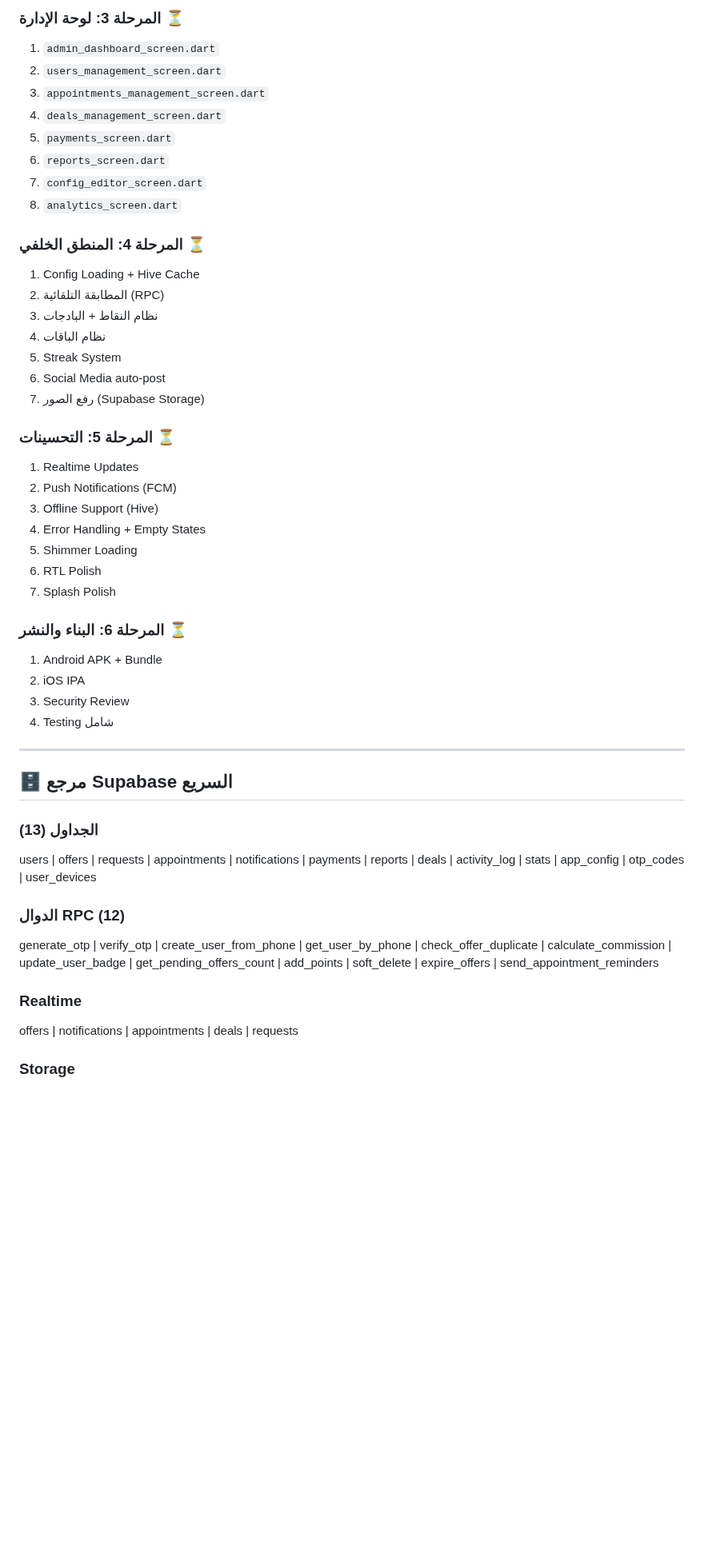
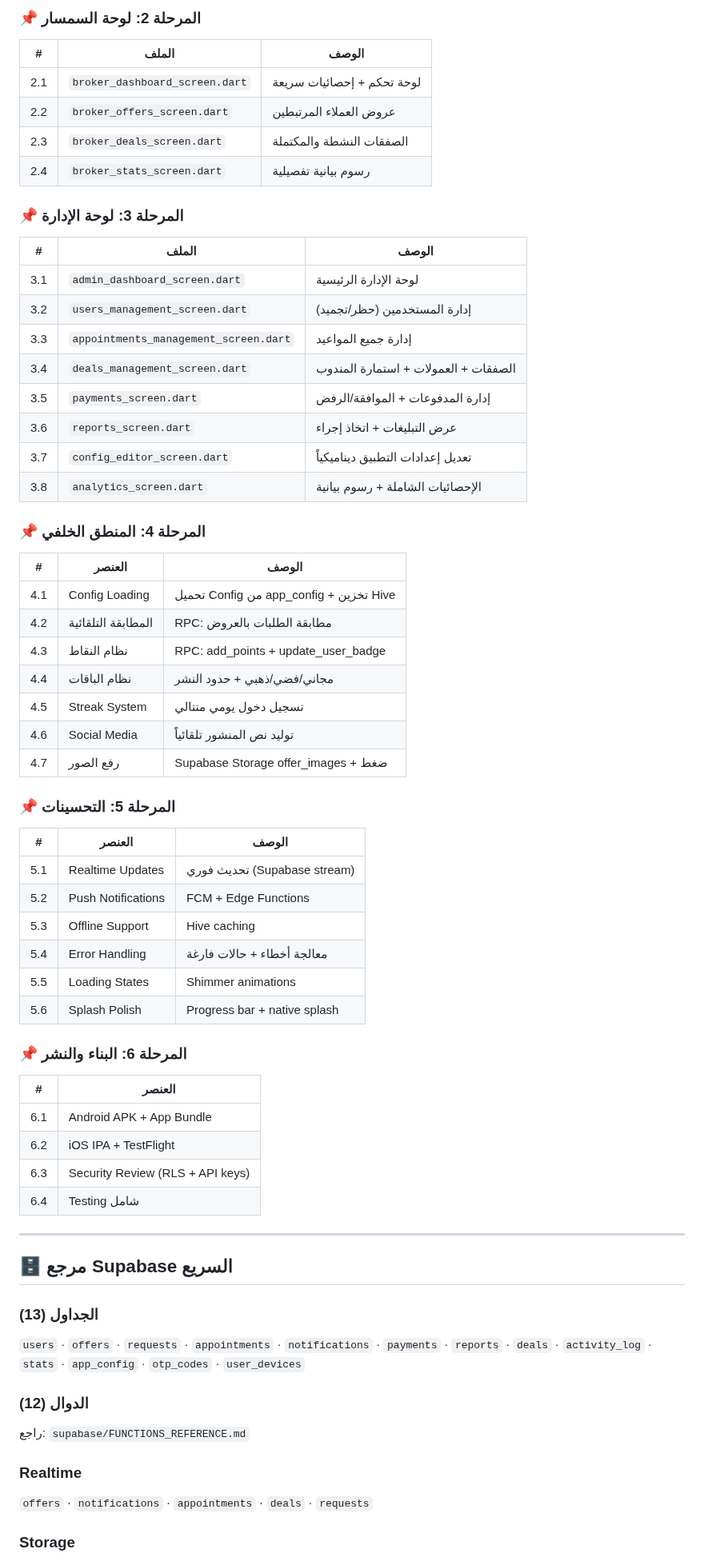
Before and after one commit to hady-albnnai/sweeda-real-estate-office-elc, a Markdown page: DEVELOPMENT_GUIDE.md, the part around one of its changes. Shown at 80% size. Rendered like a GitHub page; blank space fills up the shorter version.

Commit message:
📚 تحديث الملفات المرجعية بعد المرحلة 1
- DEVELOPMENT_GUIDE.md: تحديث الحالة + checklist + بنية المشروع
- docs/PROJECT_PLAN.md: تحديد المرحلة 1 كمكتملة (8/8 شاشات)
- نسب التقدم: 30% مكتمل

```diff
--- a/DEVELOPMENT_GUIDE.md
+++ b/DEVELOPMENT_GUIDE.md
@@ -76,49 +60,64 @@ client.from(DbTables.offers)
 
-### المرحلة 3: لوحة الإدارة ⏳
-1. `admin_dashboard_screen.dart`
-2. `users_management_screen.dart`
-3. `appointments_management_screen.dart`
-4. `deals_management_screen.dart`
-5. `payments_screen.dart`
-6. `reports_screen.dart`
-7. `config_editor_screen.dart`
-8. `analytics_screen.dart`
+### 📌 المرحلة 2: لوحة السمسار
+| # | الملف | الوصف |
+|---|---|---|
+| 2.1 | `broker_dashboard_screen.dart` | لوحة تحكم + إحصائيات سريعة |
+| 2.2 | `broker_offers_screen.dart` | عروض العملاء المرتبطين |
+| 2.3 | `broker_deals_screen.dart` | الصفقات النشطة والمكتملة |
+| 2.4 | `broker_stats_screen.dart` | رسوم بيانية تفصيلية |
 
-### المرحلة 4: المنطق الخلفي ⏳
-1. Config Loading + Hive Cache
-2. المطابقة التلقائية (RPC)
-3. نظام النقاط + البادجات
-4. نظام الباقات
-5. Streak System
-6. Social Media auto-post
-7. رفع الصور (Supabase Storage)
+### 📌 المرحلة 3: لوحة الإدارة
+| # | الملف | الوصف |
+|---|---|---|
+| 3.1 | `admin_dashboard_screen.dart` | لوحة الإدارة الرئيسية |
+| 3.2 | `users_management_screen.dart` | إدارة المستخدمين (حظر/تجميد) |
+| 3.3 | `appointments_management_screen.dart` | إدارة جميع المواعيد |
+| 3.4 | `deals_management_screen.dart` | الصفقات + العمولات + استمارة المندوب |
+| 3.5 | `payments_screen.dart` | إدارة المدفوعات + الموافقة/الرفض |
+| 3.6 | `reports_screen.dart` | عرض التبليغات + اتخاذ إجراء |
+| 3.7 | `config_editor_screen.dart` | تعديل إعدادات التطبيق ديناميكياً |
+| 3.8 | `analytics_screen.dart` | الإحصائيات الشاملة + رسوم بيانية |
 
-### المرحلة 5: التحسينات ⏳
-1. Realtime Updates
-2. Push Notifications (FCM)
-3. Offline Support (Hive)
-4. Error Handling + Empty States
-5. Shimmer Loading
-6. RTL Polish
-7. Splash Polish
+### 📌 المرحلة 4: المنطق الخلفي
+| # | العنصر | الوصف |
+|---|---|---|
+| 4.1 | Config Loading | تحميل Config من app_config + تخزين Hive |
+| 4.2 | المطابقة التلقائية | RPC: مطابقة الطلبات بالعروض |
+| 4.3 | نظام النقاط | RPC: add_points + update_user_badge |
+| 4.4 | نظام الباقات | مجاني/فضي/ذهبي + حدود النشر |
+| 4.5 | Streak System | تسجيل دخول يومي متتالي |
+| 4.6 | Social Media | توليد نص المنشور تلقائياً |
+| 4.7 | رفع الصور | Supabase Storage offer_images + ضغط |
 
-### المرحلة 6: البناء والنشر ⏳
-1. Android APK + Bundle
-2. iOS IPA
-3. Security Review
-4. Testing شامل
+### 📌 المرحلة 5: التحسينات
+| # | العنصر | الوصف |
+|---|---|---|
+| 5.1 | Realtime Updates | تحديث فوري (Supabase stream) |
+| 5.2 | Push Notifications | FCM + Edge Functions |
+| 5.3 | Offline Support | Hive caching |
+| 5.4 | Error Handling | معالجة أخطاء + حالات فارغة |
+| 5.5 | Loading States | Shimmer animations |
+| 5.6 | Splash Polish | Progress bar + native splash |
+
+### 📌 المرحلة 6: البناء والنشر
+| # | العنصر |
+|---|---|
+| 6.1 | Android APK + App Bundle |
+| 6.2 | iOS IPA + TestFlight |
+| 6.3 | Security Review (RLS + API keys) |
+| 6.4 | Testing شامل |
 
 ---
 
 ## 🗄️ مرجع Supabase السريع
 
 ### الجداول (13)
-users | offers | requests | appointments | notifications | payments | reports | deals | activity_log | stats | app_config | otp_codes | user_devices
+`users` · `offers` · `requests` · `appointments` · `notifications` · `payments` · `reports` · `deals` · `activity_log` · `stats` · `app_config` · `otp_codes` · `user_devices`
 
-### الدوال RPC (12)
-generate_otp | verify_otp | create_user_from_phone | get_user_by_phone | check_offer_duplicate | calculate_commission | update_user_badge | get_pending_offers_count | add_points | soft_delete | expire_offers | send_appointment_reminders
+### الدوال (12)
+راجع: `supabase/FUNCTIONS_REFERENCE.md`
 
 ### Realtime
-offers | notifications | appointments | deals | requests
+`offers` · `notifications` · `appointments` · `deals` · `requests`
 
 ### Storage
```
Also changed, not shown: other parts of DEVELOPMENT_GUIDE.md (+63 -92 lines), docs/PROJECT_PLAN.md (added, +109 -0 lines).
